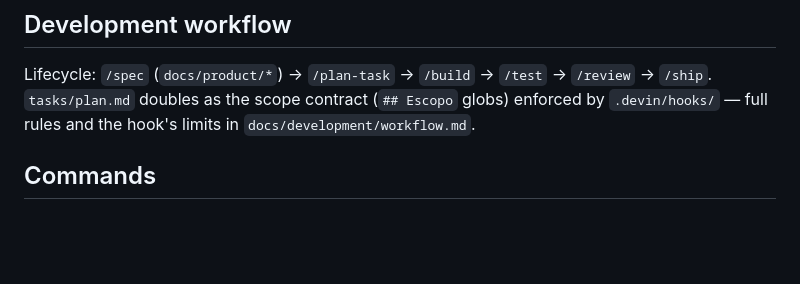
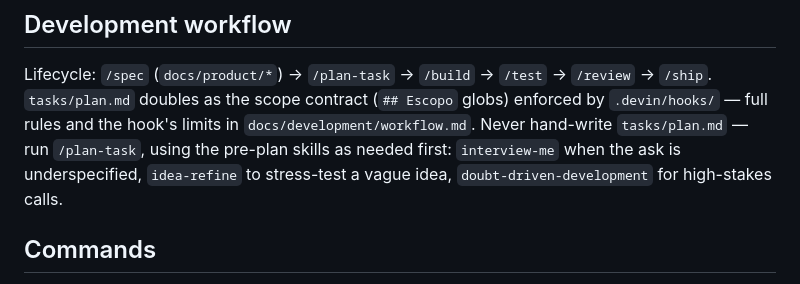
Before and after one commit to JotaSXBR/bosun, a Markdown page: AGENTS.md, the part around the change. GitHub-like rendering; blank space fills up the shorter version.

Commit message:
docs(agents): require plan skills before writing tasks/plan.md (#37)
Planning skills (interview-me, idea-refine, doubt-driven-development,
then /plan-task) must run before the scope contract is written —
hand-written plans skip the clarification gate and task breakdown.

Generated with [Devin](https://devin.ai)

Co-authored-by: Devin <158243242+devin-ai-integration[bot]@users.noreply.github.com>

```diff
--- a/AGENTS.md
+++ b/AGENTS.md
@@ -50,6 +50,10 @@ Lifecycle: `/spec` (`docs/product/*`) → `/plan-task` → `/build` → `/test`
 `/review` → `/ship`. `tasks/plan.md` doubles as the scope contract
 (`## Escopo` globs) enforced by `.devin/hooks/` — full rules and the hook's
 limits in `docs/development/workflow.md`.
+Never hand-write `tasks/plan.md` — run `/plan-task`, using the pre-plan
+skills as needed first: `interview-me` when the ask is underspecified,
+`idea-refine` to stress-test a vague idea, `doubt-driven-development`
+for high-stakes calls.
 
 ## Commands
 
```
